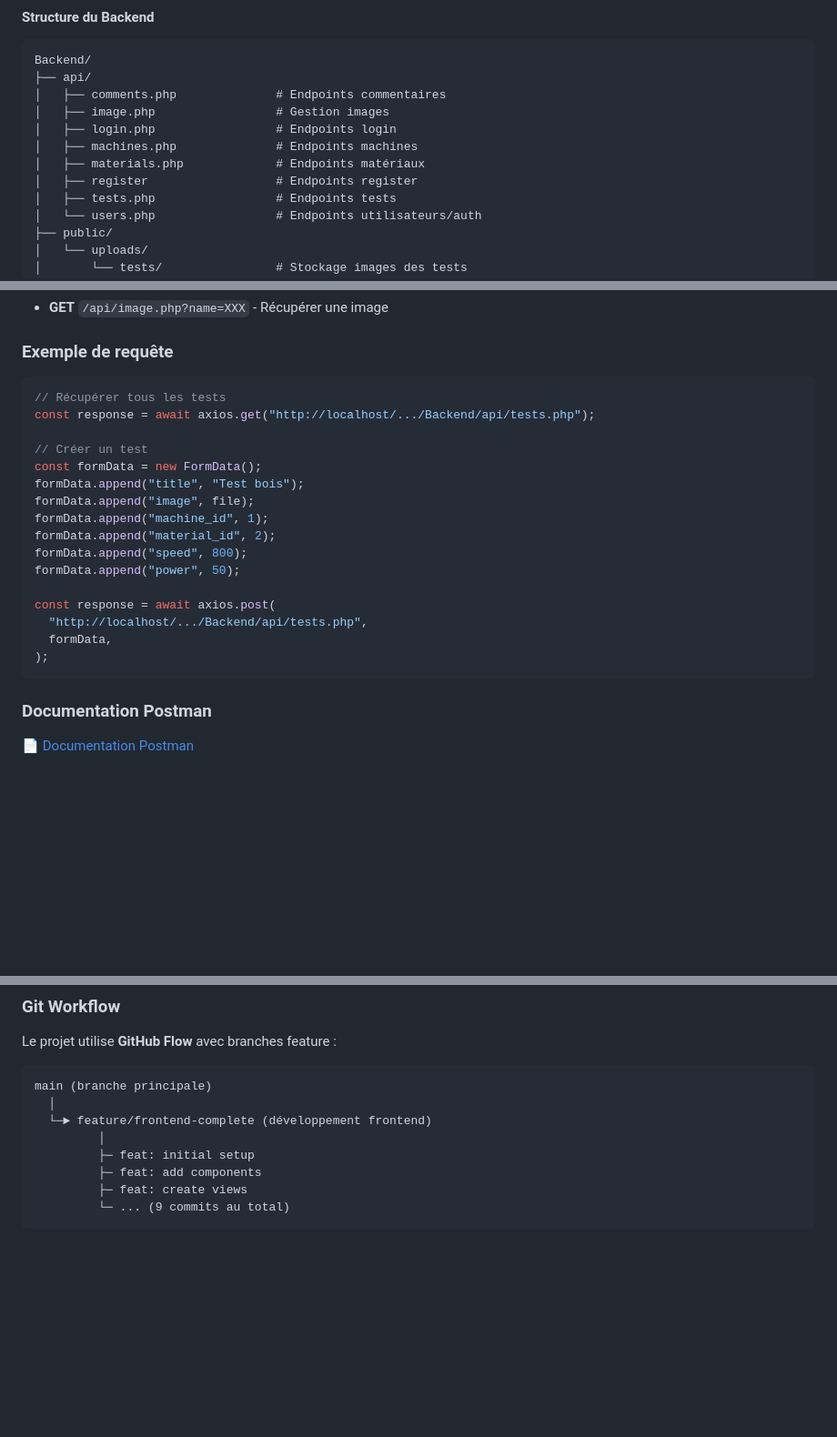
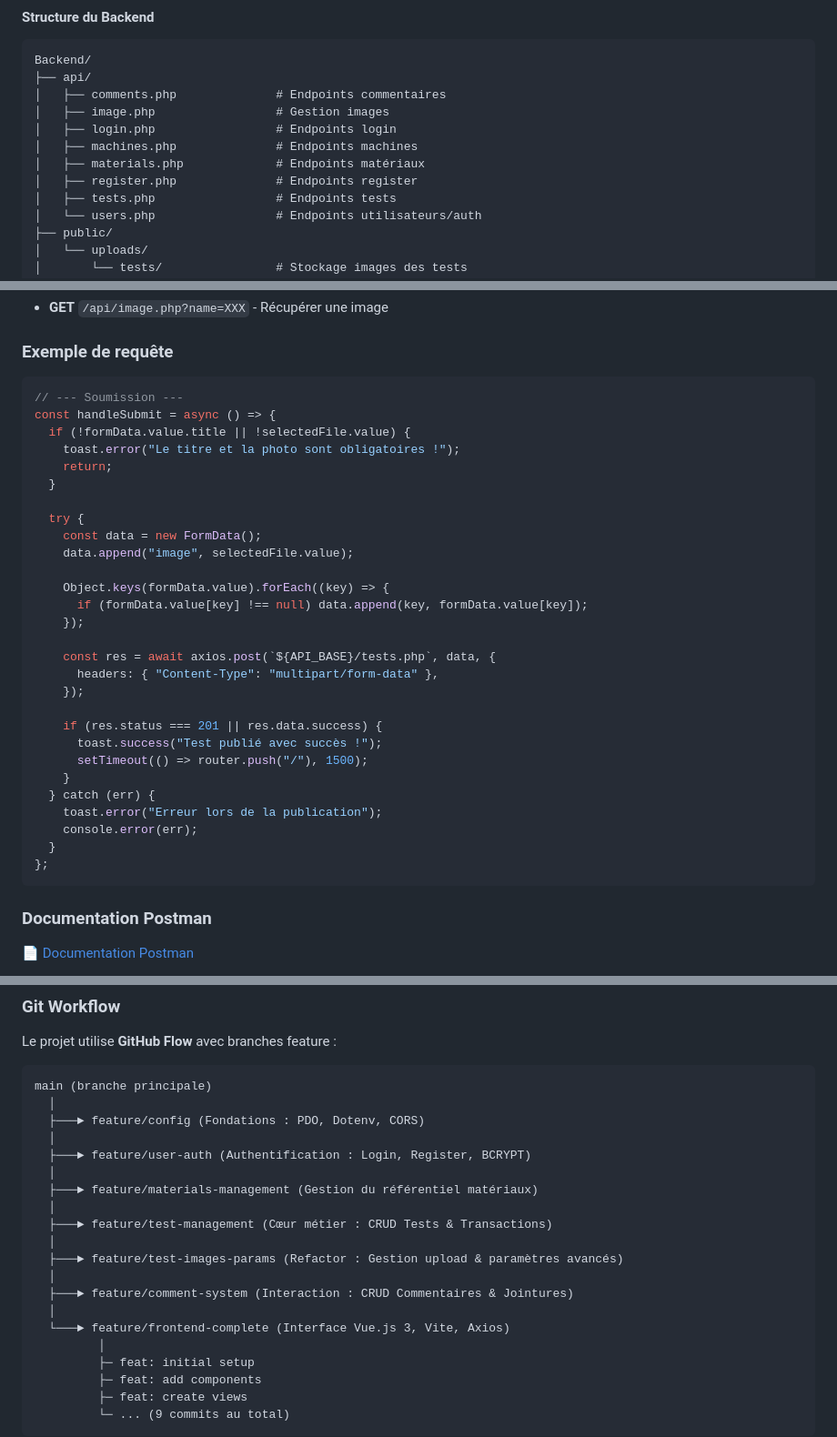
Before and after one commit to Toon-mo/Morieux_Tony_Devoir_Bilan_De_Formation, a Markdown page: README.md, 3 parts joined by grey strips. Shown at 91% size. Rendered like a GitHub page; blank space fills up the shorter version.

Commit message:
docs: finalize README for architectural and technical consistency

````diff
--- a/README.md
+++ b/README.md
@@ -72,7 +72,7 @@ Backend/
 │   ├── login.php                 # Endpoints login
 │   ├── machines.php              # Endpoints machines
 │   ├── materials.php             # Endpoints matériaux
-│   ├── register                  # Endpoints register
+│   ├── register.php              # Endpoints register
 │   ├── tests.php                 # Endpoints tests
 │   └── users.php                 # Endpoints utilisateurs/auth
 ├── public/
@@ -354,22 +354,34 @@ Les fichiers de production seront dans `Frontend/dist/`
 ### Exemple de requête
 
 ```javascript
-// Récupérer tous les tests
-const response = await axios.get("http://localhost/.../Backend/api/tests.php");
+// --- Soumission ---
+const handleSubmit = async () => {
+  if (!formData.value.title || !selectedFile.value) {
+    toast.error("Le titre et la photo sont obligatoires !");
+    return;
+  }
 
-// Créer un test
-const formData = new FormData();
-formData.append("title", "Test bois");
-formData.append("image", file);
-formData.append("machine_id", 1);
-formData.append("material_id", 2);
-formData.append("speed", 800);
-formData.append("power", 50);
+  try {
+    const data = new FormData();
+    data.append("image", selectedFile.value);
 
-const response = await axios.post(
-  "http://localhost/.../Backend/api/tests.php",
-  formData,
-);
+    Object.keys(formData.value).forEach((key) => {
+      if (formData.value[key] !== null) data.append(key, formData.value[key]);
+    });
+
+    const res = await axios.post(`${API_BASE}/tests.php`, data, {
+      headers: { "Content-Type": "multipart/form-data" },
+    });
+
+    if (res.status === 201 || res.data.success) {
+      toast.success("Test publié avec succès !");
+      setTimeout(() => router.push("/"), 1500);
+    }
+  } catch (err) {
+    toast.error("Erreur lors de la publication");
+    console.error(err);
+  }
+};
 ```
 
 ### Documentation Postman
@@ -499,7 +511,19 @@ Le projet utilise **GitHub Flow** avec branches feature :
 ```
 main (branche principale)
   │
-  └─► feature/frontend-complete (développement frontend)
+  ├───► feature/config (Fondations : PDO, Dotenv, CORS)
+  │
+  ├───► feature/user-auth (Authentification : Login, Register, BCRYPT)
+  │
+  ├───► feature/materials-management (Gestion du référentiel matériaux)
+  │
+  ├───► feature/test-management (Cœur métier : CRUD Tests & Transactions)
+  │
+  ├───► feature/test-images-params (Refactor : Gestion upload & paramètres avancés)
+  │
+  ├───► feature/comment-system (Interaction : CRUD Commentaires & Jointures)
+  │
+  └───► feature/frontend-complete (Interface Vue.js 3, Vite, Axios)
          │
          ├─ feat: initial setup
          ├─ feat: add components
````
